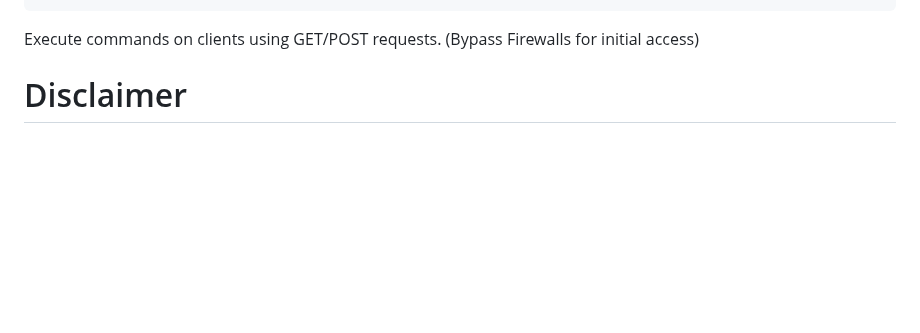
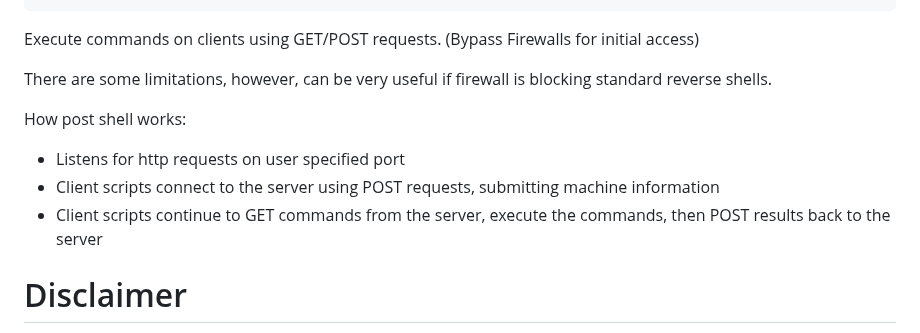
Before and after one commit to BwithE/postshell, a Markdown page: README.md, the part around the change. Rendered like a GitHub page; blank space fills up the shorter version.

````diff
--- a/README.md
+++ b/README.md
@@ -8,6 +8,12 @@
 ```
 Execute commands on clients using GET/POST requests. (Bypass Firewalls for initial access)
 
+There are some limitations, however, can be very useful if firewall is blocking standard reverse shells.
+
+How post shell works:
+  - Listens for http requests on user specified port
+  - Client scripts connect to the server using POST requests, submitting machine information
+  - Client scripts continue to GET commands from the server, execute the commands, then POST results back to the server
 
 # Disclaimer
 This is not meant to be used for illegal purposes. Use at your own discretion.
````
